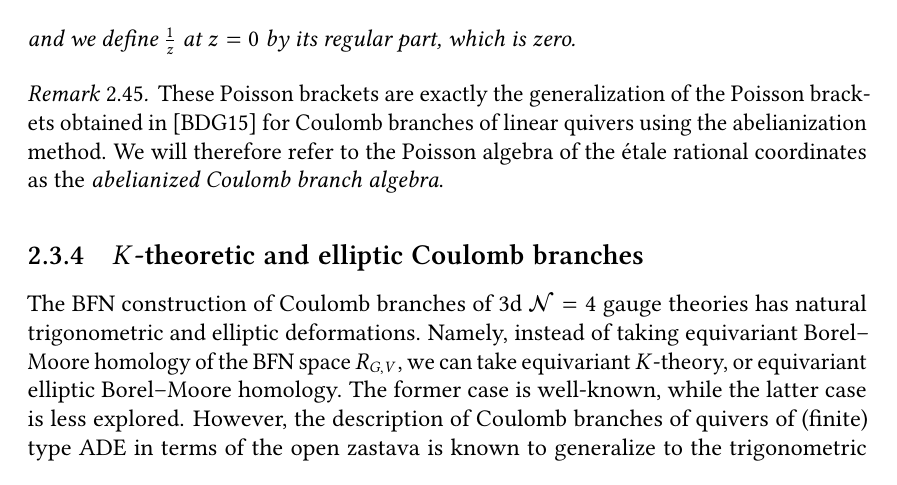
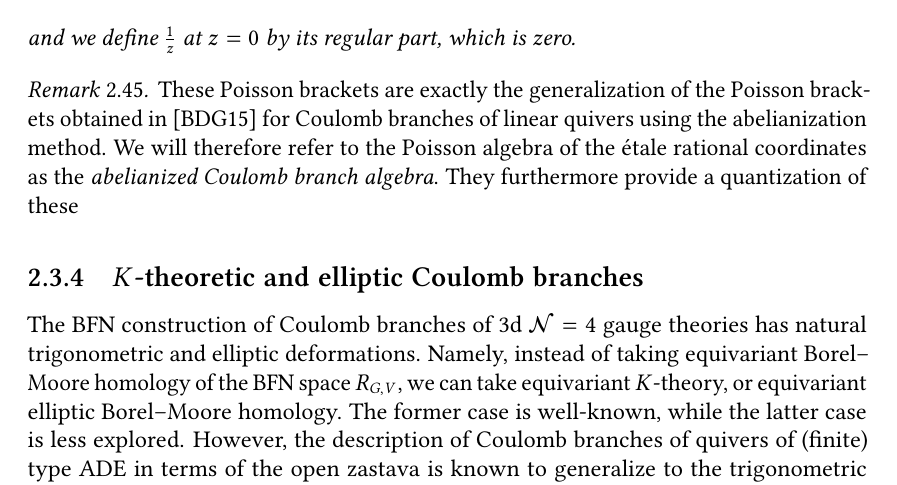
Before and after one commit to GlobalLukas/phd-thesis, a LaTeX thesis (main.tex, which reads text/ch-2.tex): part of page 43 of 101, cut so that both start at the same text. Compiled offline with pdfLaTeX.

Commit message:
Updates from Overleaf

```diff
--- a/text/ch-2.tex
+++ b/text/ch-2.tex
@@ -700,7 +700,7 @@ We now restrict our attention to quiver gauge theories whose quiver is an ADE qu
 \end{prop}
 
 \begin{remark}
-	These Poisson brackets are exactly the generalization of the Poisson brackets obtained in \cite{bullimore_coulomb_2015} for Coulomb branches of linear quivers using the abelianization method. We will therefore refer to the Poisson algebra of the étale rational coordinates as the \emph{abelianized Coulomb branch algebra}.
+	These Poisson brackets are exactly the generalization of the Poisson brackets obtained in \cite{bullimore_coulomb_2015} for Coulomb branches of linear quivers using the abelianization method. We will therefore refer to the Poisson algebra of the étale rational coordinates as the \emph{abelianized Coulomb branch algebra}. They furthermore provide a quantization of these
 \end{remark}
 
 \subsection{$K$-theoretic and elliptic Coulomb branches}
```
